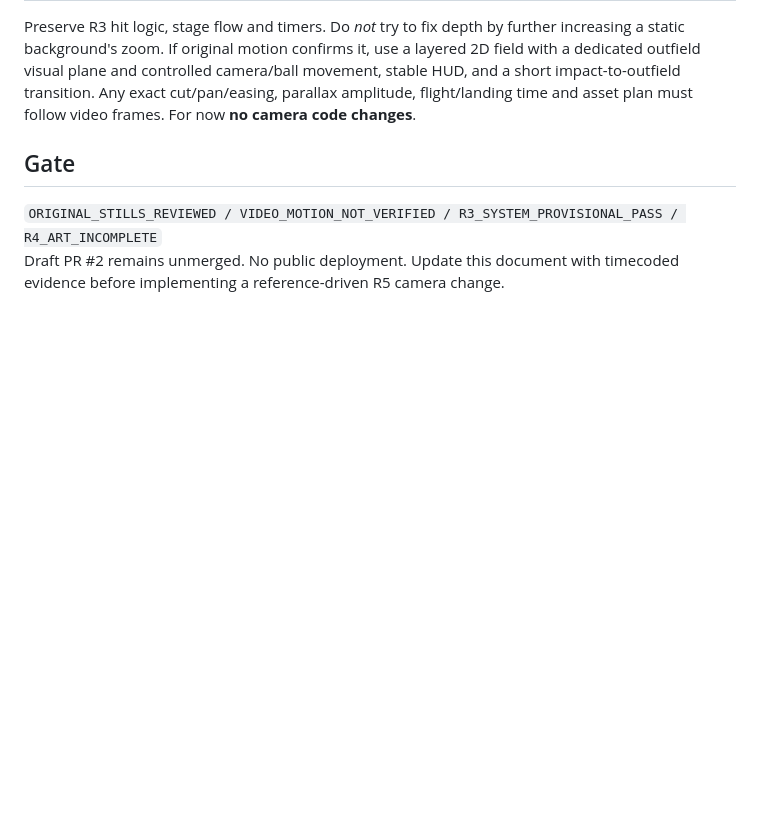
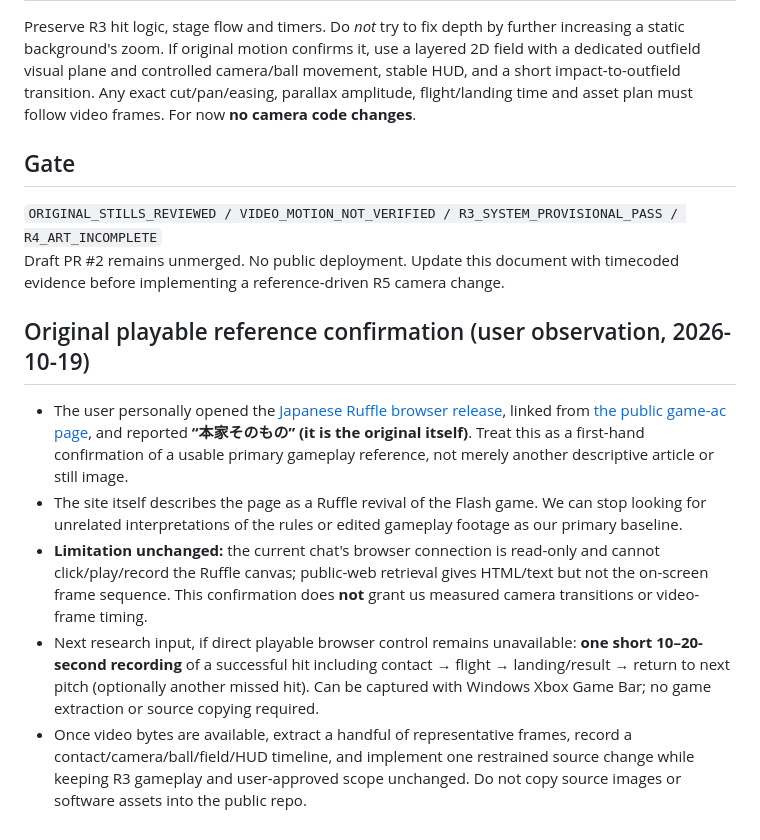
Before and after one commit to Allallan-shop/hyper-homerun-derby, a Markdown page: docs/R5_ORIGINAL_VISUAL_REFERENCE.md, the part around the change. Rendered like a GitHub page; blank space fills up the shorter version.

Commit message:
docs: record user confirmation of original Ruffle playable source, pending motion capture

```diff
--- a/docs/R5_ORIGINAL_VISUAL_REFERENCE.md
+++ b/docs/R5_ORIGINAL_VISUAL_REFERENCE.md
@@ -56,3 +56,12 @@ Preserve R3 hit logic, stage flow and timers. Do *not* try to fix depth by furth
 
 `ORIGINAL_STILLS_REVIEWED / VIDEO_MOTION_NOT_VERIFIED / R3_SYSTEM_PROVISIONAL_PASS / R4_ART_INCOMPLETE`
 Draft PR #2 remains unmerged. No public deployment. Update this document with timecoded evidence before implementing a reference-driven R5 camera change.
+
+
+## Original playable reference confirmation (user observation, 2026-10-19)
+
+- The user personally opened the [Japanese Ruffle browser release](https://game-ac.com/swf/homerun.html), linked from [the public game-ac page](https://game-ac.com/free/sports/pooh-home-run-derby/), and reported **“本家そのもの” (it is the original itself)**. Treat this as a first-hand confirmation of a usable primary gameplay reference, not merely another descriptive article or still image.
+- The site itself describes the page as a Ruffle revival of the Flash game. We can stop looking for unrelated interpretations of the rules or edited gameplay footage as our primary baseline.
+- **Limitation unchanged:** the current chat's browser connection is read-only and cannot click/play/record the Ruffle canvas; public-web retrieval gives HTML/text but not the on-screen frame sequence. This confirmation does **not** grant us measured camera transitions or video-frame timing.
+- Next research input, if direct playable browser control remains unavailable: **one short 10–20-second recording** of a successful hit including contact → flight → landing/result → return to next pitch (optionally another missed hit). Can be captured with Windows Xbox Game Bar; no game extraction or source copying required.
+- Once video bytes are available, extract a handful of representative frames, record a contact/camera/ball/field/HUD timeline, and implement one restrained source change while keeping R3 gameplay and user-approved scope unchanged. Do not copy source images or software assets into the public repo.
```
